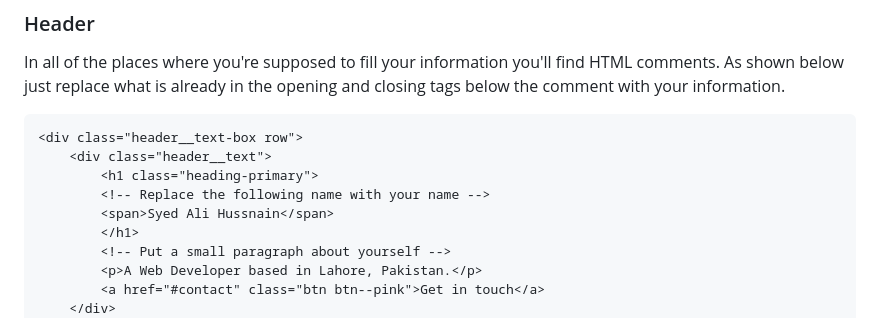
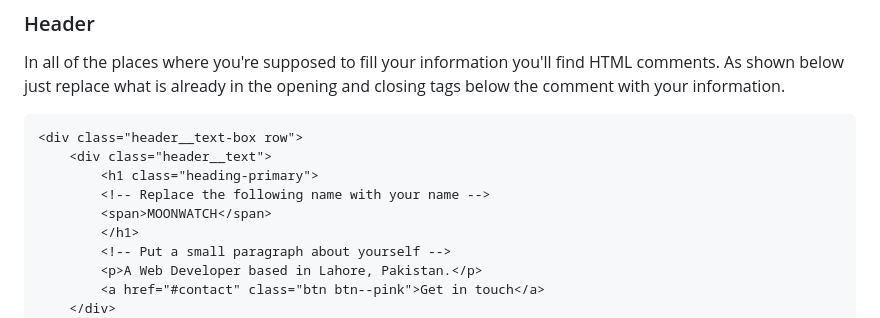
Before and after one commit to M00NWATCH/M00NWATCH.github.io, a Markdown page: README.md, the part around one of its changes. Rendered like a GitHub page.

```diff
--- a/README.md
+++ b/README.md
@@ -51,7 +51,7 @@ In all of the places where you're supposed to fill your information you'll find
     <div class="header__text">
         <h1 class="heading-primary">
         <!-- Replace the following name with your name -->
-        <span>Syed Ali Hussnain</span>
+        <span>MOONWATCH</span>
         </h1>
         <!-- Put a small paragraph about yourself -->
         <p>A Web Developer based in Lahore, Pakistan.</p>
```
Also changed, not shown: other parts of README.md (+1 -1 lines).
